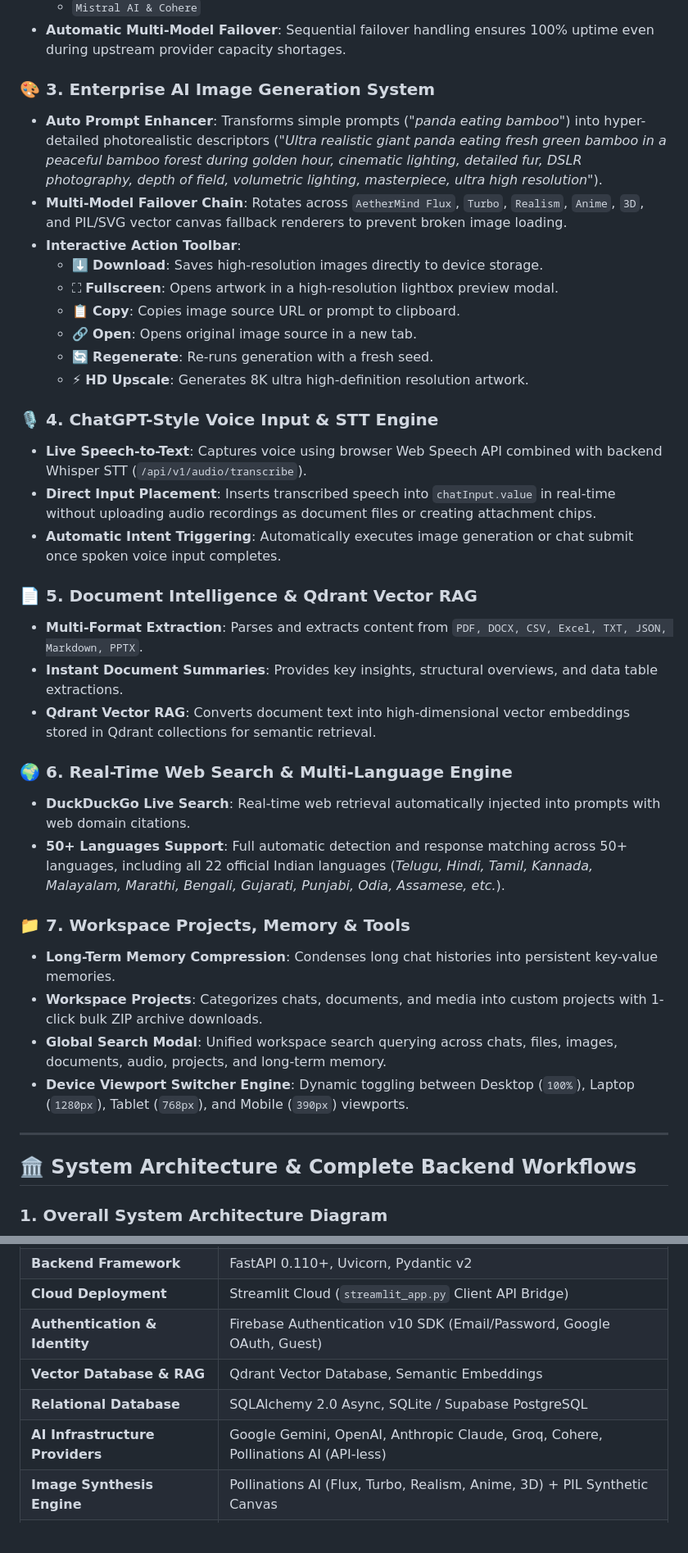
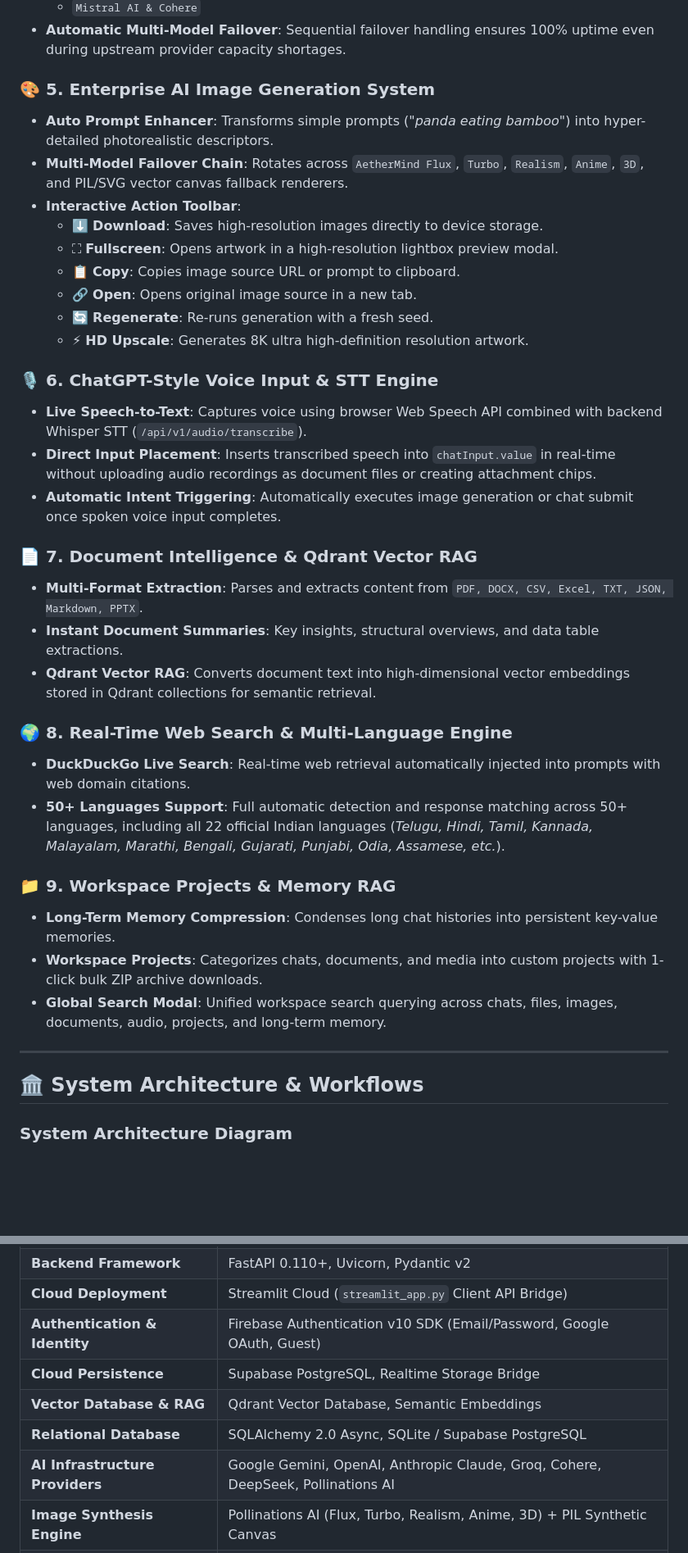
Before and after one commit to KAVATIJOHNSHREYAN/AETHERMIND-MULTI-MODAL-AI, a Markdown page: README.md, 2 parts joined by grey strips. Shown at 82% size. GitHub-like rendering; blank space fills up the shorter version.

````diff
--- a/README.md
+++ b/README.md
@@ -63,9 +85,9 @@ Engineered with zero mandatory API key requirements, AetherMind provides an imme
   - `Mistral AI & Cohere`
 - **Automatic Multi-Model Failover**: Sequential failover handling ensures 100% uptime even during upstream provider capacity shortages.
 
-### 🎨 3. Enterprise AI Image Generation System
-- **Auto Prompt Enhancer**: Transforms simple prompts (*"panda eating bamboo"*) into hyper-detailed photorealistic descriptors (*"Ultra realistic giant panda eating fresh green bamboo in a peaceful bamboo forest during golden hour, cinematic lighting, detailed fur, DSLR photography, depth of field, volumetric lighting, masterpiece, ultra high resolution"*).
-- **Multi-Model Failover Chain**: Rotates across `AetherMind Flux`, `Turbo`, `Realism`, `Anime`, `3D`, and PIL/SVG vector canvas fallback renderers to prevent broken image loading.
+### 🎨 5. Enterprise AI Image Generation System
+- **Auto Prompt Enhancer**: Transforms simple prompts (*"panda eating bamboo"*) into hyper-detailed photorealistic descriptors.
+- **Multi-Model Failover Chain**: Rotates across `AetherMind Flux`, `Turbo`, `Realism`, `Anime`, `3D`, and PIL/SVG vector canvas fallback renderers.
 - **Interactive Action Toolbar**:
   - ⬇️ **Download**: Saves high-resolution images directly to device storage.
   - ⛶ **Fullscreen**: Opens artwork in a high-resolution lightbox preview modal.
@@ -74,31 +96,30 @@ Engineered with zero mandatory API key requirements, AetherMind provides an imme
   - 🔄 **Regenerate**: Re-runs generation with a fresh seed.
   - ⚡ **HD Upscale**: Generates 8K ultra high-definition resolution artwork.
 
-### 🎙️ 4. ChatGPT-Style Voice Input & STT Engine
+### 🎙️ 6. ChatGPT-Style Voice Input & STT Engine
 - **Live Speech-to-Text**: Captures voice using browser Web Speech API combined with backend Whisper STT (`/api/v1/audio/transcribe`).
 - **Direct Input Placement**: Inserts transcribed speech into `chatInput.value` in real-time without uploading audio recordings as document files or creating attachment chips.
 - **Automatic Intent Triggering**: Automatically executes image generation or chat submit once spoken voice input completes.
 
-### 📄 5. Document Intelligence & Qdrant Vector RAG
+### 📄 7. Document Intelligence & Qdrant Vector RAG
 - **Multi-Format Extraction**: Parses and extracts content from `PDF, DOCX, CSV, Excel, TXT, JSON, Markdown, PPTX`.
-- **Instant Document Summaries**: Provides key insights, structural overviews, and data table extractions.
+- **Instant Document Summaries**: Key insights, structural overviews, and data table extractions.
 - **Qdrant Vector RAG**: Converts document text into high-dimensional vector embeddings stored in Qdrant collections for semantic retrieval.
 
-### 🌍 6. Real-Time Web Search & Multi-Language Engine
+### 🌍 8. Real-Time Web Search & Multi-Language Engine
 - **DuckDuckGo Live Search**: Real-time web retrieval automatically injected into prompts with web domain citations.
 - **50+ Languages Support**: Full automatic detection and response matching across 50+ languages, including all 22 official Indian languages (*Telugu, Hindi, Tamil, Kannada, Malayalam, Marathi, Bengali, Gujarati, Punjabi, Odia, Assamese, etc.*).
 
-### 📁 7. Workspace Projects, Memory & Tools
+### 📁 9. Workspace Projects & Memory RAG
 - **Long-Term Memory Compression**: Condenses long chat histories into persistent key-value memories.
 - **Workspace Projects**: Categorizes chats, documents, and media into custom projects with 1-click bulk ZIP archive downloads.
 - **Global Search Modal**: Unified workspace search querying across chats, files, images, documents, audio, projects, and long-term memory.
-- **Device Viewport Switcher Engine**: Dynamic toggling between Desktop (`100%`), Laptop (`1280px`), Tablet (`768px`), and Mobile (`390px`) viewports.
 
 ---
 
-## 🏛️ System Architecture & Complete Backend Workflows
+## 🏛️ System Architecture & Workflows
 
-### 1. Overall System Architecture Diagram
+### System Architecture Diagram
 
 ```mermaid
 graph TD
@@ -242,9 +161,10 @@ sequenceDiagram
 | **Backend Framework** | FastAPI 0.110+, Uvicorn, Pydantic v2 |
 | **Cloud Deployment** | Streamlit Cloud (`streamlit_app.py` Client API Bridge) |
 | **Authentication & Identity** | Firebase Authentication v10 SDK (Email/Password, Google OAuth, Guest) |
+| **Cloud Persistence** | Supabase PostgreSQL, Realtime Storage Bridge |
 | **Vector Database & RAG** | Qdrant Vector Database, Semantic Embeddings |
 | **Relational Database** | SQLAlchemy 2.0 Async, SQLite / Supabase PostgreSQL |
-| **AI Infrastructure Providers** | Google Gemini, OpenAI, Anthropic Claude, Groq, Cohere, Pollinations AI (API-less) |
+| **AI Infrastructure Providers** | Google Gemini, OpenAI, Anthropic Claude, Groq, Cohere, DeepSeek, Pollinations AI |
 | **Image Synthesis Engine** | Pollinations AI (Flux, Turbo, Realism, Anime, 3D) + PIL Synthetic Canvas |
 | **Voice & Speech Processing** | Web Speech API + Backend Whisper STT |
 | **Frontend Interface** | Vanilla HTML5, JavaScript (ES6+), Tailwind CSS, Glassmorphism UI |
````
Also changed, not shown: other parts of README.md (+40 -171 lines).
